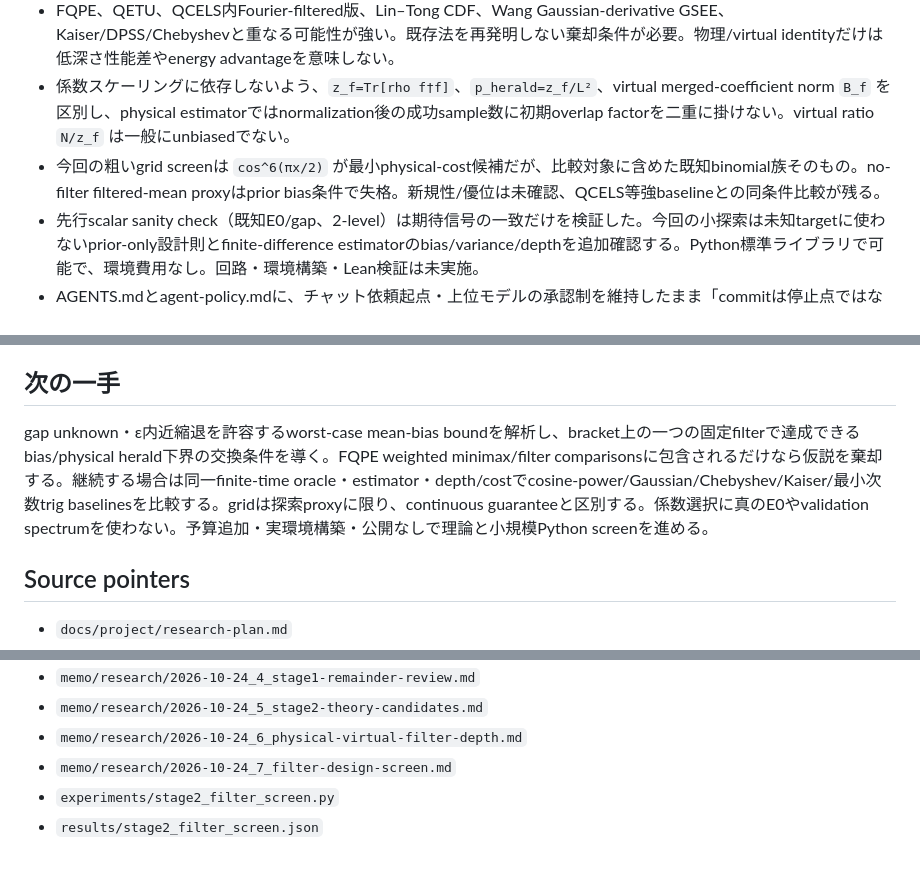
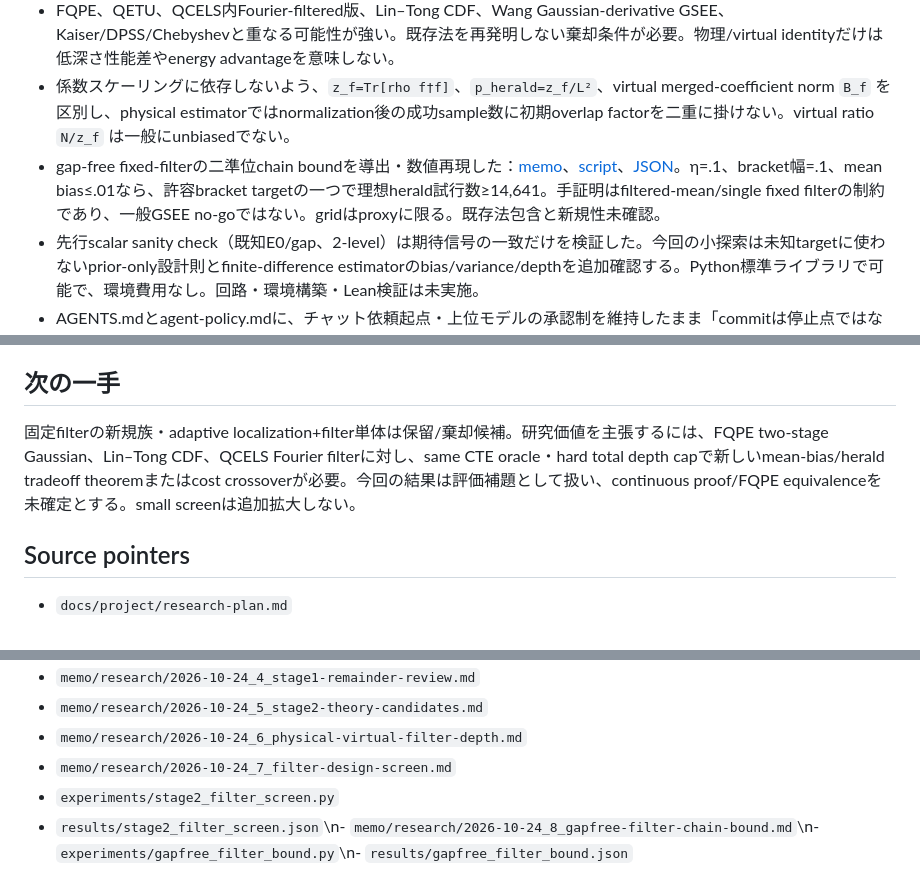
Before and after one commit to k-toyoizumi/Quantum-Autoresearch, a Markdown page: PROJECT_STATE.md, 3 parts joined by grey strips. Drawn GitHub-style.

Commit message:
gapfree理論結果を状態に反映

```diff
--- a/PROJECT_STATE.md
+++ b/PROJECT_STATE.md
@@ -13,7 +13,7 @@
 - 候補例（未採用）：bracket中心だけで設定するbounded cosine-power filter、同じ有限supportで係数を下流エネルギーriskに合わせるprior-only optimizer。いずれも新規性未確認。filter中心・gap・初期重みの真値を選択入力に用いず、既知値synthetic testはoracle-assisted sanityと明記する。
 - FQPE、QETU、QCELS内Fourier-filtered版、Lin–Tong CDF、Wang Gaussian-derivative GSEE、Kaiser/DPSS/Chebyshevと重なる可能性が強い。既存法を再発明しない棄却条件が必要。物理/virtual identityだけは低深さ性能差やenergy advantageを意味しない。
 - 係数スケーリングに依存しないよう、`z_f=Tr[rho f†f]`、`p_herald=z_f/L²`、virtual merged-coefficient norm `B_f` を区別し、physical estimatorではnormalization後の成功sample数に初期overlap factorを二重に掛けない。virtual ratio `N/z_f` は一般にunbiasedでない。
-- 今回の粗いgrid screenは `cos^6(πx/2)` が最小physical-cost候補だが、比較対象に含めた既知binomial族そのもの。no-filter filtered-mean proxyはprior bias条件で失格。新規性/優位は未確認、QCELS等強baselineとの同条件比較が残る。
+- gap-free fixed-filterの二準位chain boundを導出・数値再現した：[memo](memo/research/2026-10-24_8_gapfree-filter-chain-bound.md)、[script](experiments/gapfree_filter_bound.py)、[JSON](results/gapfree_filter_bound.json)。η=.1、bracket幅=.1、mean bias≤.01なら、許容bracket targetの一つで理想herald試行数≥14,641。手証明はfiltered-mean/single fixed filterの制約であり、一般GSEE no-goではない。gridはproxyに限る。既存法包含と新規性未確認。
 - 先行scalar sanity check（既知E0/gap、2-level）は期待信号の一致だけを検証した。今回の小探索は未知targetに使わないprior-only設計則とfinite-difference estimatorのbias/variance/depthを追加確認する。Python標準ライブラリで可能で、環境費用なし。回路・環境構築・Lean検証は未実施。
 - AGENTS.mdとagent-policy.mdに、チャット依頼起点・上位モデルの承認制を維持したまま「commitは停止点ではなく、依頼内で必要判断材料まで自律継続」と記録。
 - 旧依存version pinsが見つからず、旧環境の再現とコード実行は未確認。これは段階3で再現/移植を分けて検証する。
@@ -21,7 +21,7 @@
 - 2026-10-24本人認可：現在の研究目標・既存予算内の研究方向選択、比較条件の設計、仮説の採否/棄却はAgentに委任。追加予算・外部公開・Astra/Sol high以上の事前承認制は維持。新規性は保証されない。
 
 ## 次の一手
-gap unknown・ε内近縮退を許容するworst-case mean-bias boundを解析し、bracket上の一つの固定filterで達成できるbias/physical herald下界の交換条件を導く。FQPE weighted minimax/filter comparisonsに包含されるだけなら仮説を棄却する。継続する場合は同一finite-time oracle・estimator・depth/costでcosine-power/Gaussian/Chebyshev/Kaiser/最小次数trig baselinesを比較する。gridは探索proxyに限り、continuous guaranteeと区別する。係数選択に真のE0やvalidation spectrumを使わない。予算追加・実環境構築・公開なしで理論と小規模Python screenを進める。
+固定filterの新規族・adaptive localization+filter単体は保留/棄却候補。研究価値を主張するには、FQPE two-stage Gaussian、Lin–Tong CDF、QCELS Fourier filterに対し、same CTE oracle・hard total depth capで新しいmean-bias/herald tradeoff theoremまたはcost crossoverが必要。今回の結果は評価補題として扱い、continuous proof/FQPE equivalenceを未確定とする。small screenは追加拡大しない。
 
 ## Source pointers
 - `docs/project/research-plan.md`
@@ -34,4 +34,4 @@ gap unknown・ε内近縮退を許容するworst-case mean-bias boundを解析
 - `memo/research/2026-10-24_6_physical-virtual-filter-depth.md`
 - `memo/research/2026-10-24_7_filter-design-screen.md`
 - `experiments/stage2_filter_screen.py`
-- `results/stage2_filter_screen.json`
+- `results/stage2_filter_screen.json`\n- `memo/research/2026-10-24_8_gapfree-filter-chain-bound.md`\n- `experiments/gapfree_filter_bound.py`\n- `results/gapfree_filter_bound.json`
```
